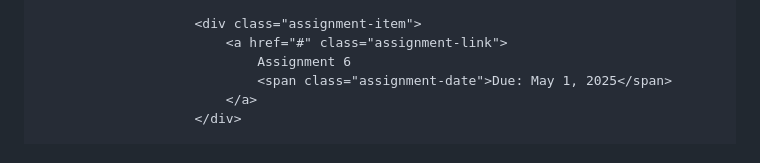
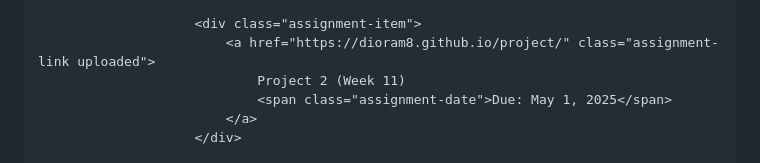
Before and after one commit to DioraM8/website, a Markdown page: README.md, the part around the change. GitHub-like rendering.

```diff
--- a/README.md
+++ b/README.md
@@ -839,8 +839,8 @@
                         </div>
 
                         <div class="assignment-item">
-                            <a href="#" class="assignment-link">
-                                Assignment 6
+                            <a href="https://dioram8.github.io/project/" class="assignment-link uploaded">
+                                Project 2 (Week 11)
                                 <span class="assignment-date">Due: May 1, 2025</span>
                             </a>
                         </div>
```
